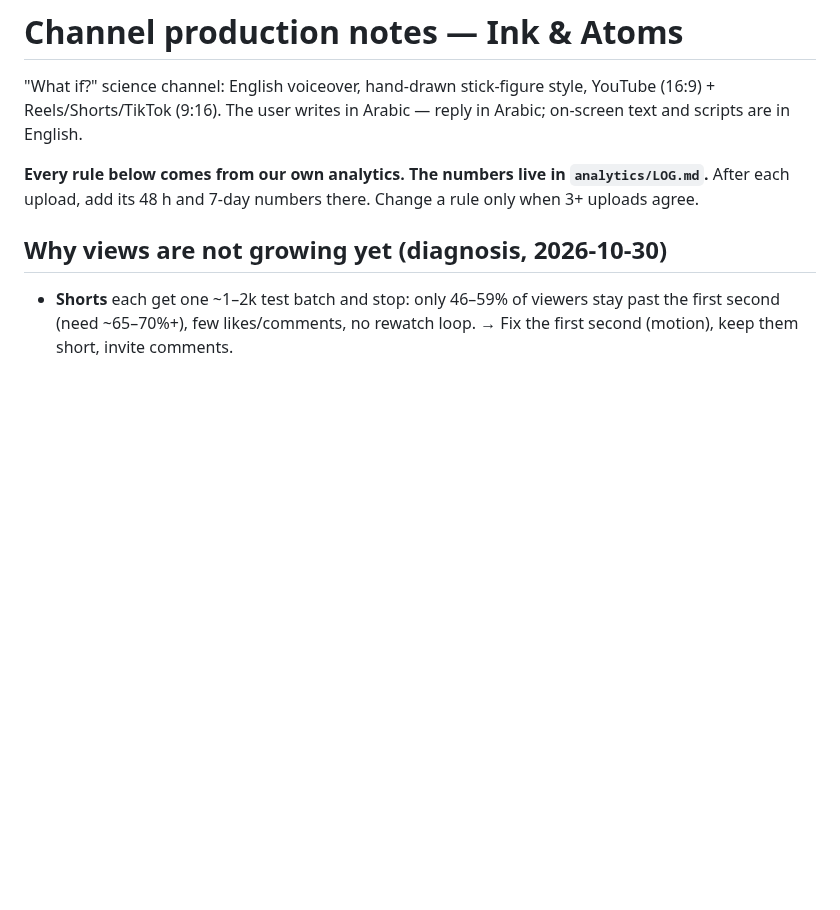
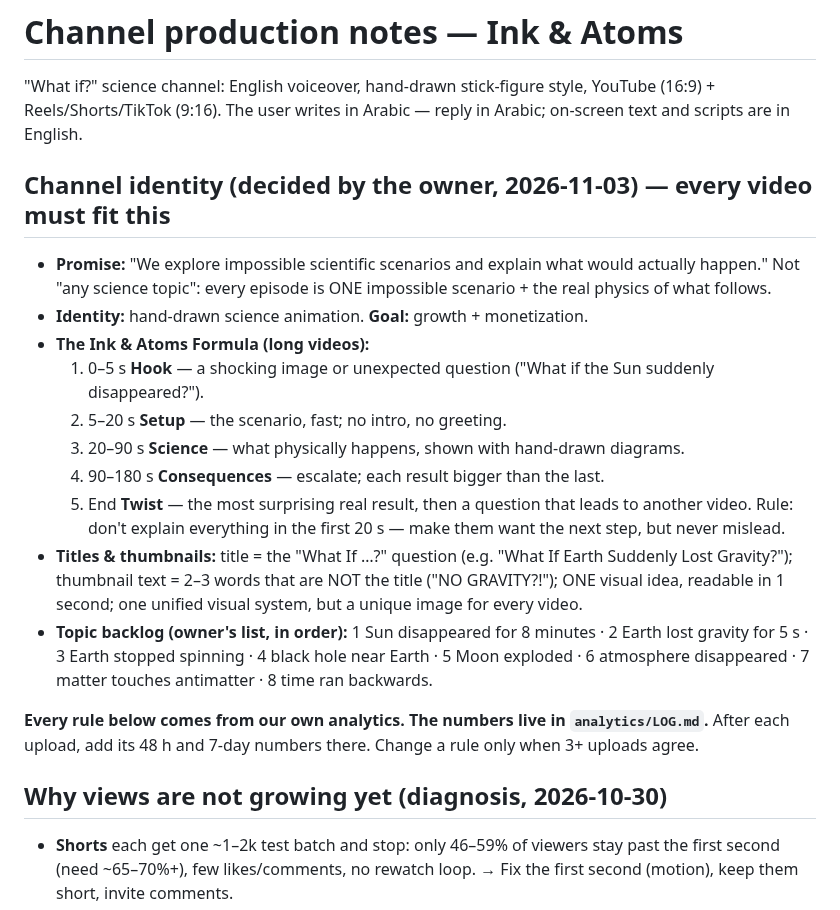
Before and after one commit to zalmootmurad7-maker/raeed-, a Markdown page: CLAUDE.md, the part around the change. Rendered like a GitHub page; blank space fills up the shorter version.

Commit message:
Add channel identity, Ink & Atoms formula, title/thumbnail rules and topic backlog (owner decision)
Co-Authored-By: Claude Opus 5.5 <noreply@anthropic.com>
Claude-Session: https://claude.ai/code/session_01QZBGd8qH4EfV1MNE2nHfnB

```diff
--- a/CLAUDE.md
+++ b/CLAUDE.md
@@ -2,6 +2,24 @@
 
 "What if?" science channel: English voiceover, hand-drawn stick-figure style, YouTube (16:9) + Reels/Shorts/TikTok (9:16).
 The user writes in Arabic — reply in Arabic; on-screen text and scripts are in English.
+
+## Channel identity (decided by the owner, 2026-11-03) — every video must fit this
+- **Promise:** "We explore impossible scientific scenarios and explain what would actually happen."
+  Not "any science topic": every episode is ONE impossible scenario + the real physics of what follows.
+- **Identity:** hand-drawn science animation. **Goal:** growth + monetization.
+- **The Ink & Atoms Formula (long videos):**
+  1. 0–5 s **Hook** — a shocking image or unexpected question ("What if the Sun suddenly disappeared?").
+  2. 5–20 s **Setup** — the scenario, fast; no intro, no greeting.
+  3. 20–90 s **Science** — what physically happens, shown with hand-drawn diagrams.
+  4. 90–180 s **Consequences** — escalate; each result bigger than the last.
+  5. End **Twist** — the most surprising real result, then a question that leads to another video.
+  Rule: don't explain everything in the first 20 s — make them want the next step, but never mislead.
+- **Titles & thumbnails:** title = the "What If …?" question (e.g. "What If Earth Suddenly Lost Gravity?");
+  thumbnail text = 2–3 words that are NOT the title ("NO GRAVITY?!"); ONE visual idea, readable in 1 second;
+  one unified visual system, but a unique image for every video.
+- **Topic backlog (owner's list, in order):** 1 Sun disappeared for 8 minutes · 2 Earth lost gravity for 5 s ·
+  3 Earth stopped spinning · 4 black hole near Earth · 5 Moon exploded · 6 atmosphere disappeared ·
+  7 matter touches antimatter · 8 time ran backwards.
 
 **Every rule below comes from our own analytics. The numbers live in `analytics/LOG.md`.**
 After each upload, add its 48 h and 7-day numbers there. Change a rule only when 3+ uploads agree.
```
